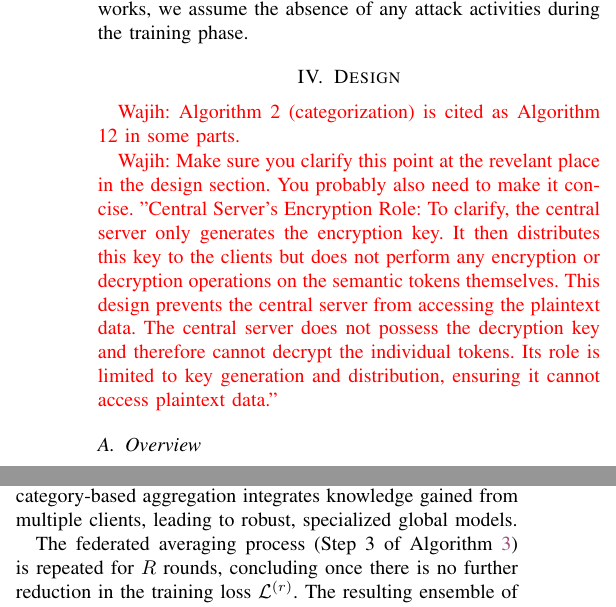
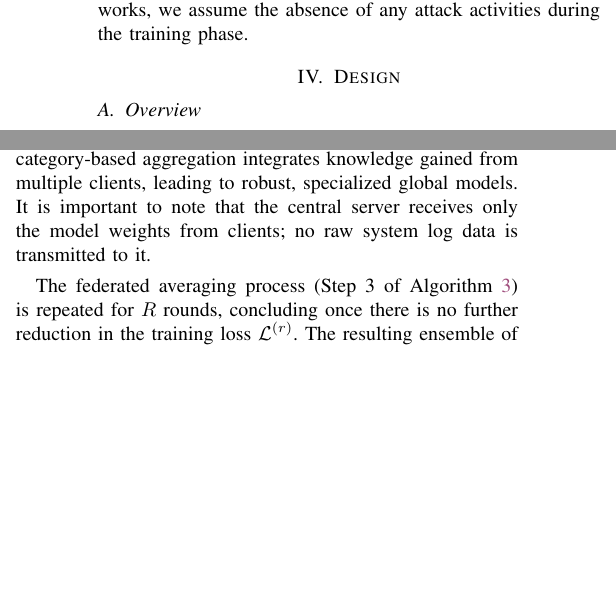
Before and after one commit to DART-Laboratory/gestalt, a LaTeX paper (paper/main.tex, which reads paper/design.tex): two parts of the columns of pages 4 and 7 of 20, joined at a grey line, cut so that both start at the same text, the shorter picture padded with empty space. Compiled offline with pdfLaTeX; a missing font is replaced by an installed copy or a similar font; a LaTeX package or settings file that is missing is left out.

Commit message:
fixed comments

```diff
--- a/paper/design.tex
+++ b/paper/design.tex
@@ -1,9 +1,9 @@
 \section{Design}
 \label{sec:methodology}
 
-\wajih{Algorithm 2 (categorization) is cited as Algorithm 12 in some parts.}
+% \wajih{Algorithm 2 (categorization) is cited as Algorithm 12 in some parts.}
 
-\wajih{Make sure you clarify this point at the revelant place in the design section. You probably also need to make it concise. "Central Server's Encryption Role: To clarify, the central server only generates the encryption key. It then distributes this key to the clients but does not perform any encryption or decryption operations on the semantic tokens themselves. This design prevents the central server from accessing the plaintext data. The central server does not possess the decryption key and therefore cannot decrypt the individual tokens. Its role is limited to key generation and distribution, ensuring it cannot access plaintext data."}
+% \wajih{Make sure you clarify this point at the revelant place in the design section. You probably also need to make it concise. "Central Server's Encryption Role: To clarify, the central server only generates the encryption key. It then distributes this key to the clients but does not perform any encryption or decryption operations on the semantic tokens themselves. This design prevents the central server from accessing the plaintext data. The central server does not possess the decryption key and therefore cannot decrypt the individual tokens. Its role is limited to key generation and distribution, ensuring it cannot access plaintext data."}
 
 
 \begin{figure*}[t!]
@@ -154,7 +154,7 @@ Once the categorized bins of processes have been generated, we train specialized
 \textbf{Step 2: Local Model Training.} Each client \( C_i \) organizes its local processes into bins based on the assigned categories, \(\psi(p)\) which it gets using the methodology detailed in section~\ref{sys:catg}. From each category bin, the client constructs a \emph{provenance subgraph} capturing the local relationships of processes within that category. The neighborhood hop length of these subgraphs matches the number of graph convolution layers in \({GNN}_{\text{global}}\), ensuring the model has sufficient neighborhood information for each node. Each client then leverages these categorized subgraphs, along with semantic feature vectors, to train the GNN models in an unsupervised manner. Similar to the approach in \flash, the objective of each GNN submodel is to classify every node \(v\) into its corresponding type, yielding predictions \(\hat{y}_v^j\). This localized, category-focused training ensures that each submodel effectively captures the unique structures and distributions within each category for the client’s data.
 
 \textbf{Step 3: Federated Averaging and Category-Based Aggregation.} As in Step~2 of Algorithm~\ref{alg:training_submodel}, the server collects the updated parameters from all \( N \) clients for each category-specific submodel. It then applies the federated averaging algorithm to merge these parameters, computing \( \bar{w} \;=\; \frac{1}{N} \sum_{i=1}^{N} w_i \)
-for each category’s global submodel. Because every submodel is trained on processes belonging to the same category across all clients, the data distributions within each submodel are more homogeneous, effectively addressing data heterogeneity. This category-based aggregation integrates knowledge gained from multiple clients, leading to robust, specialized global models.
+for each category’s global submodel. Because every submodel is trained on processes belonging to the same category across all clients, the data distributions within each submodel are more homogeneous, effectively addressing data heterogeneity. This category-based aggregation integrates knowledge gained from multiple clients, leading to robust, specialized global models. It is important to note that the central server receives only the model weights from clients; no raw system log data is transmitted to it.
 
 The federated averaging process (Step~3 of Algorithm~\ref{alg:training_submodel}) is repeated for \( R \) rounds, concluding once there is no further reduction in the training loss \(\mathcal{L}^{(r)}\). The resulting ensemble of global submodels, each attuned to a distinct process category, provides a comprehensive solution that balances the diverse data distributions across clients while preserving privacy.
 
```
Also changed, not shown: paper/design.tex (2 more changed lines).
